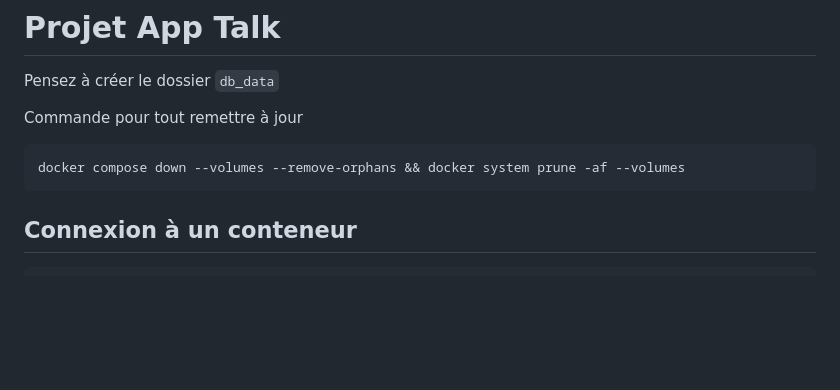
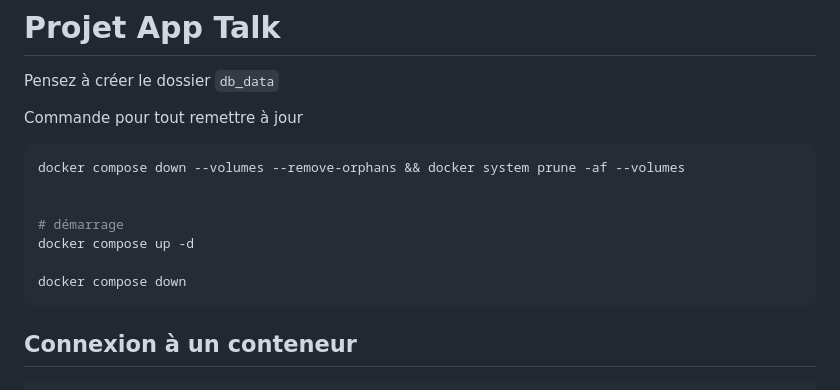
Before and after one commit to LARBREAHELICES/app-talk, a Markdown page: README.md, the part around the change. Rendered like a GitHub page; blank space fills up the shorter version.

````diff
--- a/README.md
+++ b/README.md
@@ -7,6 +7,12 @@ Commande pour tout remettre à jour
 
 ```bash
 docker compose down --volumes --remove-orphans && docker system prune -af --volumes
+
+
+# démarrage
+docker compose up -d
+
+docker compose down
 ```
 
 ## Connexion à un conteneur
````
